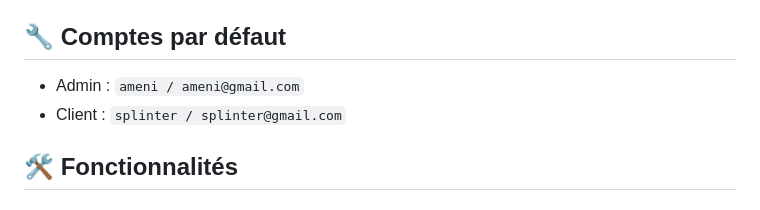
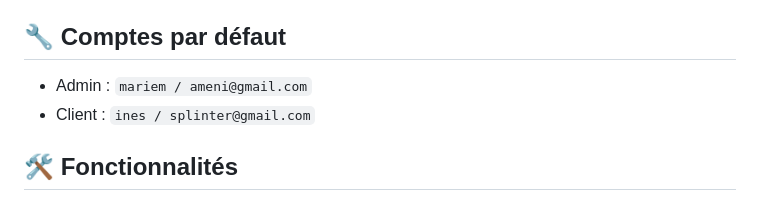
Before and after one commit to abdallahmaryem2-source/GlowCosmetics, a Markdown page: README.md, the part around the change. GitHub-like rendering.

```diff
--- a/README.md
+++ b/README.md
@@ -67,8 +67,8 @@ Modifiez si nécessaire selon votre configuration.
 
 ## 🔧 Comptes par défaut
 
-- Admin : `ameni / ameni@gmail.com`
-- Client : `splinter / splinter@gmail.com`
+- Admin : `mariem / ameni@gmail.com`
+- Client : `ines / splinter@gmail.com`
 
 ## 🛠 Fonctionnalités
 
```
